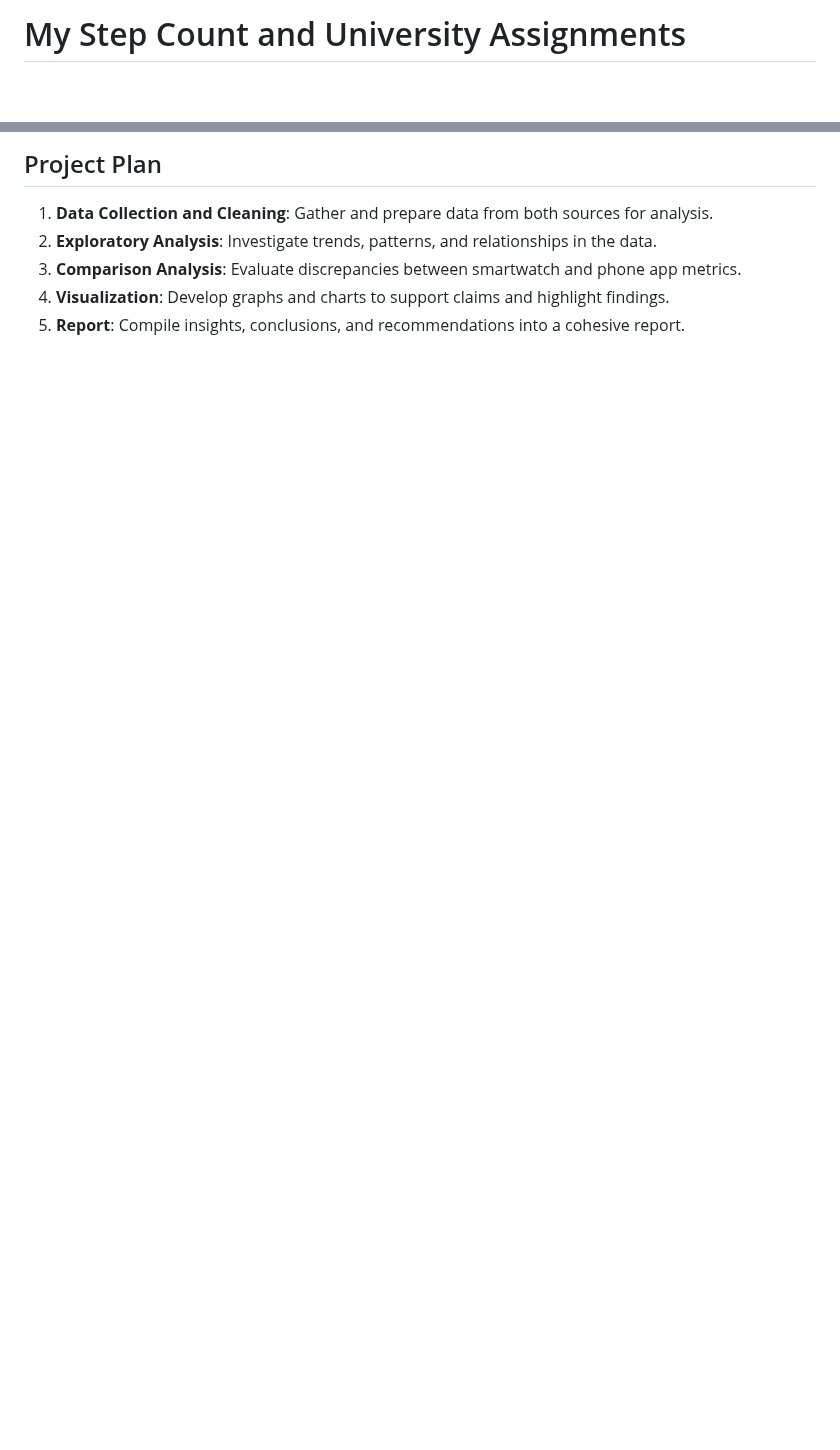
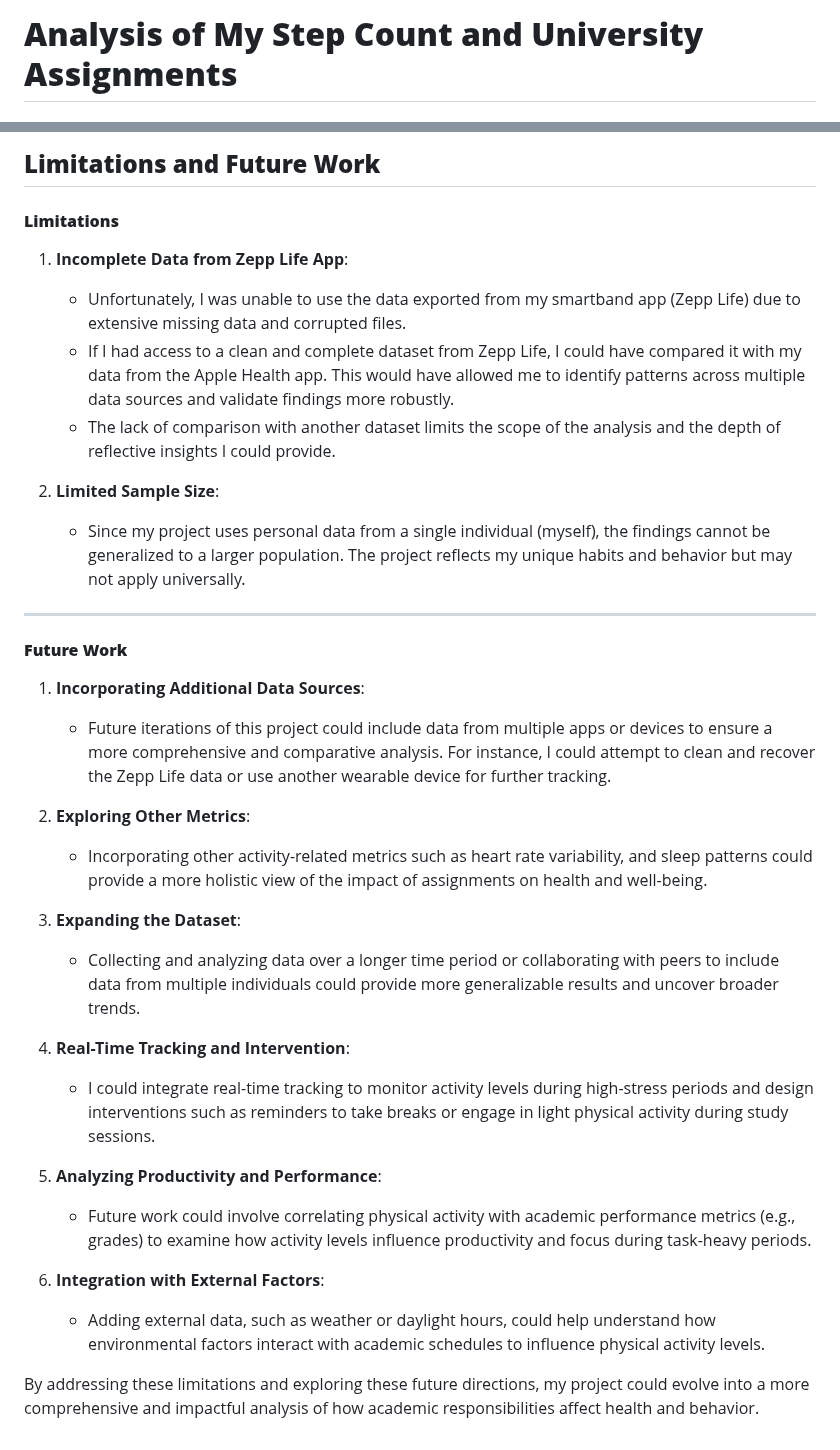
Before and after one commit to utkucaglar/Data_Analysis_Project, a Markdown page: README.md, 2 parts joined by grey strips. Drawn GitHub-style; blank space fills up the shorter version.

```diff
--- a/README.md
+++ b/README.md
@@ -1,2 +1,2 @@
-# My Step Count and University Assignments
+# **Analysis of My Step Count and University Assignments**
 
@@ -87,7 +100,36 @@ ssssssssssssssssssssss
 
-## Project Plan
-1. **Data Collection and Cleaning**: Gather and prepare data from both sources for analysis.
-2. **Exploratory Analysis**: Investigate trends, patterns, and relationships in the data.
-3. **Comparison Analysis**: Evaluate discrepancies between smartwatch and phone app metrics.
-4. **Visualization**: Develop graphs and charts to support claims and highlight findings.
-5. **Report**: Compile insights, conclusions, and recommendations into a cohesive report.
+## **Limitations and Future Work**
+
+#### **Limitations**
+
+1. **Incomplete Data from Zepp Life App**:
+   - Unfortunately, I was unable to use the data exported from my smartband app (Zepp Life) due to extensive missing data and corrupted files.
+   - If I had access to a clean and complete dataset from Zepp Life, I could have compared it with my data from the Apple Health app. This would have allowed me to identify patterns across multiple data sources and validate findings more robustly.
+   - The lack of comparison with another dataset limits the scope of the analysis and the depth of reflective insights I could provide.
+
+2. **Limited Sample Size**:
+   - Since my project uses personal data from a single individual (myself), the findings cannot be generalized to a larger population. The project reflects my unique habits and behavior but may not apply universally.
+
+---
+
+#### **Future Work**
+
+1. **Incorporating Additional Data Sources**:
+   - Future iterations of this project could include data from multiple apps or devices to ensure a more comprehensive and comparative analysis. For instance, I could attempt to clean and recover the Zepp Life data or use another wearable device for further tracking.
+
+2. **Exploring Other Metrics**:
+   - Incorporating other activity-related metrics such as heart rate variability, and sleep patterns could provide a more holistic view of the impact of assignments on health and well-being.
+
+3. **Expanding the Dataset**:
+   - Collecting and analyzing data over a longer time period or collaborating with peers to include data from multiple individuals could provide more generalizable results and uncover broader trends.
+
+4. **Real-Time Tracking and Intervention**:
+   - I could integrate real-time tracking to monitor activity levels during high-stress periods and design interventions such as reminders to take breaks or engage in light physical activity during study sessions.
+
+5. **Analyzing Productivity and Performance**:
+   - Future work could involve correlating physical activity with academic performance metrics (e.g., grades) to examine how activity levels influence productivity and focus during task-heavy periods.
+
+6. **Integration with External Factors**:
+   - Adding external data, such as weather or daylight hours, could help understand how environmental factors interact with academic schedules to influence physical activity levels.
+
+By addressing these limitations and exploring these future directions, my project could evolve into a more comprehensive and impactful analysis of how academic responsibilities affect health and behavior.
```
Also changed, not shown: other parts of README.md (+44 -31 lines).
